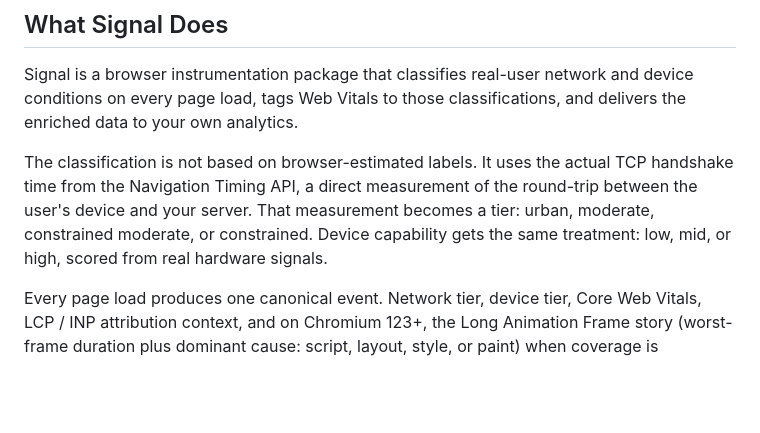
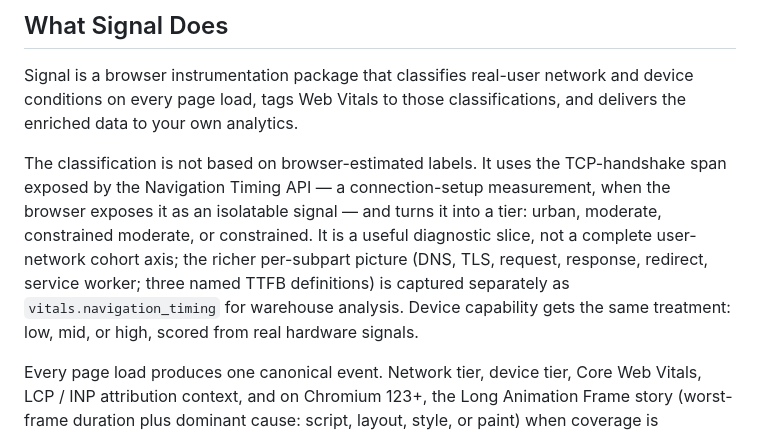
Before and after one commit to jonnybmc/stroma-signal, a Markdown page: docs/why-signal.md, the part around the change. Drawn GitHub-style; blank space fills up the shorter version.

Commit message:
docs(why-signal): soften TCP framing + name vitals.navigation_timing
Sweep-fix caught by reading why-signal.md after the navigation-timing
breakdown PR landed. Line 25 still claimed TCP timing was "a direct
measurement of the round-trip between the user's device and your
server" — the same overclaim we already softened in the technical
reference and the READMEs. Fixes the residual drift in the
customer-facing positioning doc.

While in there, names vitals.navigation_timing as the warehouse-only
fidelity layer that complements (not replaces) net_tier. Keeps the
strategic narrative coherent: net_tier is the diagnostic slice;
navigation_timing is the depth.

How to test
- pnpm test:unit → 1074 green (no doc-alignment regression)

```diff
--- a/docs/why-signal.md
+++ b/docs/why-signal.md
@@ -22,7 +22,7 @@ Signal exists to make that gap measurable, honest, and actionable — the third
 
 Signal is a browser instrumentation package that classifies real-user network and device conditions on every page load, tags Web Vitals to those classifications, and delivers the enriched data to your own analytics.
 
-The classification is not based on browser-estimated labels. It uses the actual TCP handshake time from the Navigation Timing API, a direct measurement of the round-trip between the user's device and your server. That measurement becomes a tier: urban, moderate, constrained moderate, or constrained. Device capability gets the same treatment: low, mid, or high, scored from real hardware signals.
+The classification is not based on browser-estimated labels. It uses the TCP-handshake span exposed by the Navigation Timing API — a connection-setup measurement, when the browser exposes it as an isolatable signal — and turns it into a tier: urban, moderate, constrained moderate, or constrained. It is a useful diagnostic slice, not a complete user-network cohort axis; the richer per-subpart picture (DNS, TLS, request, response, redirect, service worker; three named TTFB definitions) is captured separately as `vitals.navigation_timing` for warehouse analysis. Device capability gets the same treatment: low, mid, or high, scored from real hardware signals.
 
 Every page load produces one canonical event. Network tier, device tier, Core Web Vitals, LCP / INP attribution context, and on Chromium 123+, the Long Animation Frame story (worst-frame duration plus dominant cause: script, layout, style, or paint) when coverage is defensible. Enough diagnostic context to understand what the load actually felt like. One event. One beacon. Zero dependencies. No PII.
 
```
